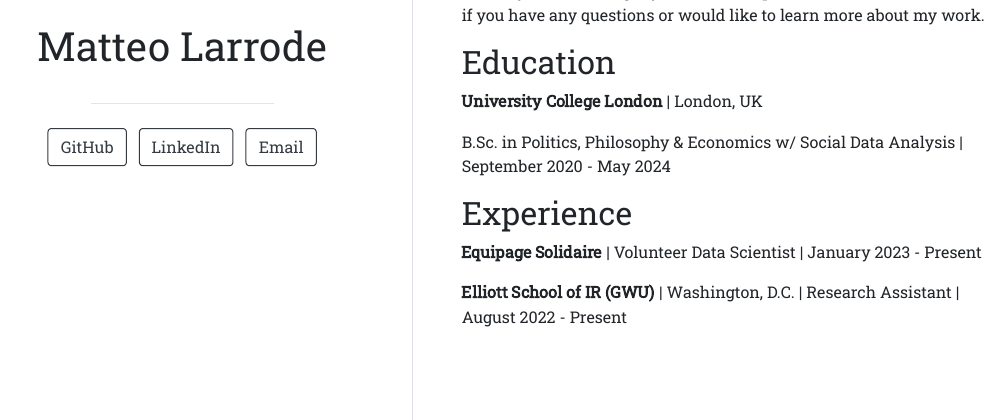
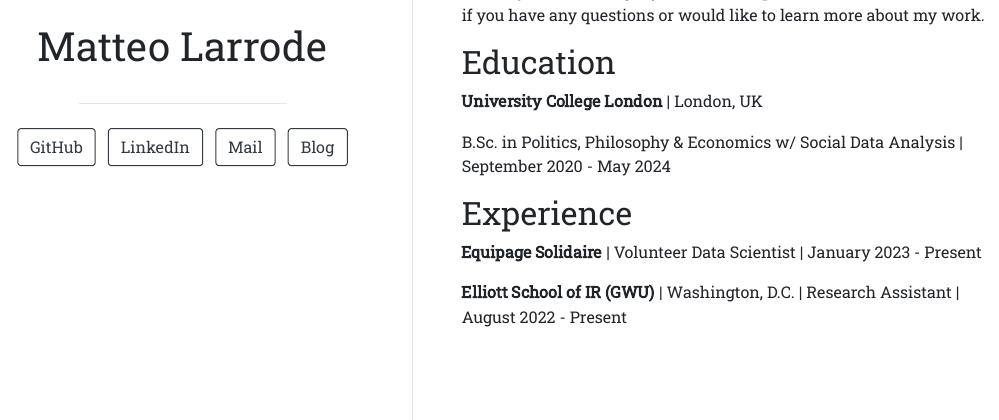
Before and after one commit to MatteoLarrode/matteolarrode.github.io, an R Markdown document (index.Rmd): the page in a window 1100 px wide, from 480 px down. The pictures show the output file index.html that the author committed with the source, opened offline.

Commit message:
added medium link

```diff
--- a/index.Rmd
+++ b/index.Rmd
@@ -6,8 +6,11 @@ links:
     url: "https://github.com/MatteoLarrode"
   - label: LinkedIn
     url: "https://www.linkedin.com/in/matteo-larrode-71187120a/"
-  - label: Email
+  - label: Mail
     url: "mailto:matteo.larrode@gmail.com"
+  - label: Blog
+    url: "http://shorturl.at/tPQT9"
+
 output:
   postcards::trestles
 ---
```
Also changed, not shown: index.html, 1 other file.
